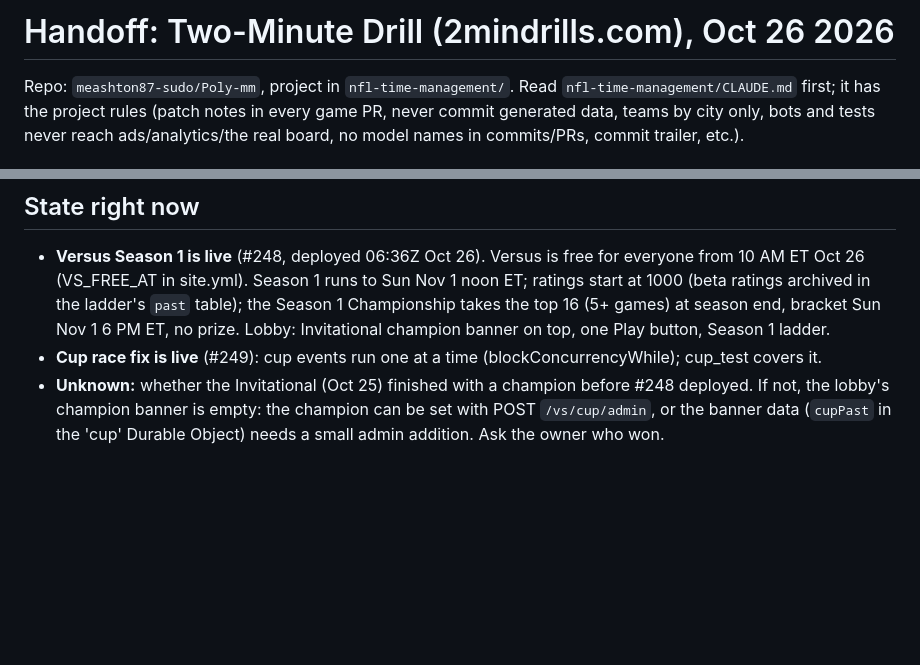
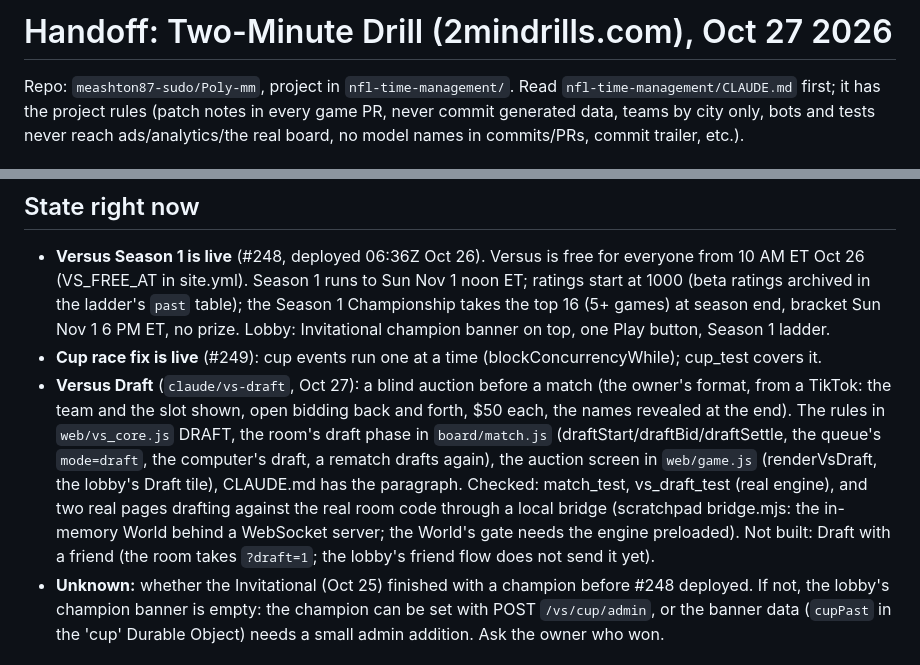
Before and after one commit to meashton87-sudo/Poly-mm, a Markdown page: nfl-time-management/HANDOFF.md, 2 parts joined by grey strips. Drawn GitHub-style; blank space fills up the shorter version.

Commit message:
HANDOFF: Versus Draft
Co-Authored-By: Claude Fable 5.1 <noreply@anthropic.com>
Claude-Session: https://claude.ai/code/session_01DHohegMrjBfxNuLjvxmEgv

```diff
--- a/nfl-time-management/HANDOFF.md
+++ b/nfl-time-management/HANDOFF.md
@@ -1,4 +1,4 @@
-# Handoff: Two-Minute Drill (2mindrills.com), Oct 26 2026
+# Handoff: Two-Minute Drill (2mindrills.com), Oct 27 2026
 
 Repo: `meashton87-sudo/Poly-mm`, project in `nfl-time-management/`. Read `nfl-time-management/CLAUDE.md` first; it has
 the project rules (patch notes in every game PR, never commit generated data, teams by city only, bots and tests never
@@ -18,6 +18,14 @@ reach ads/analytics/the real board, no model names in commits/PRs, commit traile
   ladder's `past` table); the Season 1 Championship takes the top 16 (5+ games) at season end, bracket Sun Nov 1 6 PM
   ET, no prize. Lobby: Invitational champion banner on top, one Play button, Season 1 ladder.
 - **Cup race fix is live** (#249): cup events run one at a time (blockConcurrencyWhile); cup_test covers it.
+- **Versus Draft** (`claude/vs-draft`, Oct 27): a blind auction before a match (the owner's format, from a TikTok: the
+  team and the slot shown, open bidding back and forth, $50 each, the names revealed at the end). The rules in
+  `web/vs_core.js` DRAFT, the room's draft phase in `board/match.js` (draftStart/draftBid/draftSettle, the queue's
+  `mode=draft`, the computer's draft, a rematch drafts again), the auction screen in `web/game.js` (renderVsDraft, the
+  lobby's Draft tile), CLAUDE.md has the paragraph. Checked: match_test, vs_draft_test (real engine), and two real pages
+  drafting against the real room code through a local bridge (scratchpad bridge.mjs: the in-memory World behind a
+  WebSocket server; the World's gate needs the engine preloaded). Not built: Draft with a friend (the room takes
+  `?draft=1`; the lobby's friend flow does not send it yet).
 - **Unknown:** whether the Invitational (Oct 25) finished with a champion before #248 deployed. If not, the lobby's
   champion banner is empty: the champion can be set with POST `/vs/cup/admin`, or the banner data (`cupPast` in the
   'cup' Durable Object) needs a small admin addition. Ask the owner who won.
```
